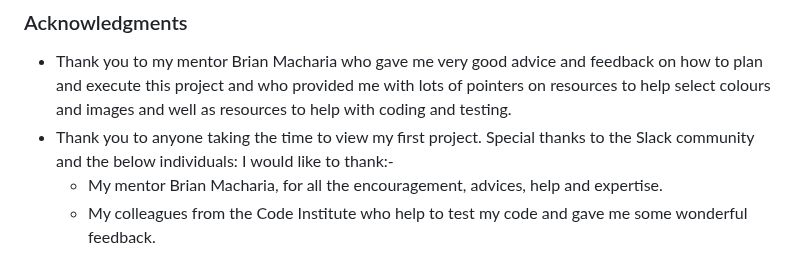
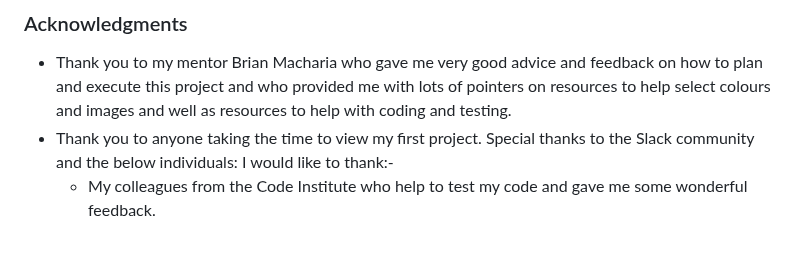
Before and after one commit to AmarDange/Archana-Bazaar, a Markdown page: README.md, the part around the change. Rendered like a GitHub page.

```diff
--- a/README.md
+++ b/README.md
@@ -281,5 +281,4 @@ Archana Bazar is a site that advertises educational book store. This website con
 - Thank you to my mentor Brian Macharia who gave me very good advice and feedback on how to plan and execute this project and who provided me with lots of pointers on resources to help select colours and images and well as resources to help with coding and testing.
 - Thank you to anyone taking the time to view my first project. Special thanks to the Slack community and the below individuals:
 I would like to thank:-
-    * My mentor Brian Macharia, for all the encouragement, advices, help and expertise.
     * My colleagues from the Code Institute who help to test my code and gave me some wonderful feedback.
```
